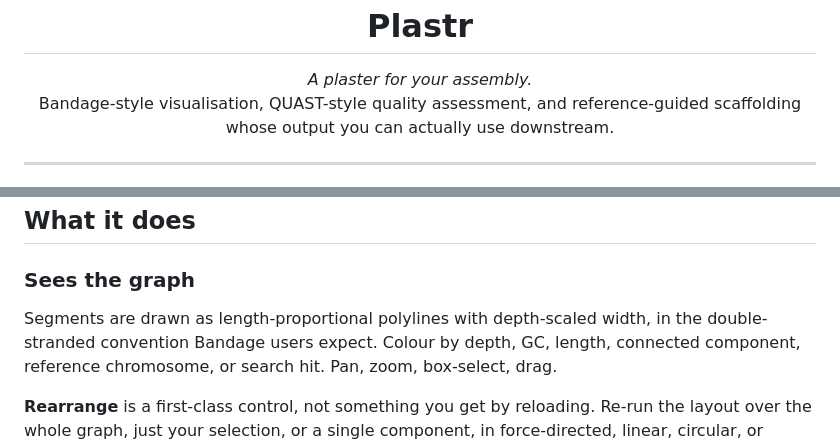
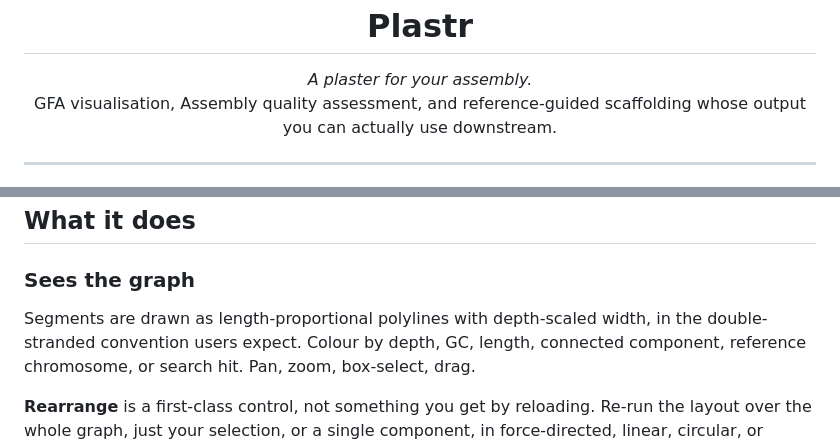
Before and after one commit to iowa69/plaster, a Markdown page: README.md, 2 parts joined by grey strips. Rendered like a GitHub page.

```diff
--- a/README.md
+++ b/README.md
@@ -6,7 +6,7 @@
 
 <p align="center">
   <em>A plaster for your assembly.</em><br>
-  Bandage-style visualisation, QUAST-style quality assessment, and
+  GFA visualisation,  Assembly quality assessment, and
   reference-guided scaffolding whose output you can actually use downstream.
 </p>
 
@@ -102,7 +102,7 @@ plastr compare spades.gfa mine.gfa -r reference.fasta --html compare.html
 ### Sees the graph
 
 Segments are drawn as length-proportional polylines with depth-scaled width, in
-the double-stranded convention Bandage users expect. Colour by depth, GC,
+the double-stranded convention users expect. Colour by depth, GC,
 length, connected component, reference chromosome, or search hit. Pan, zoom,
 box-select, drag.
 
```
